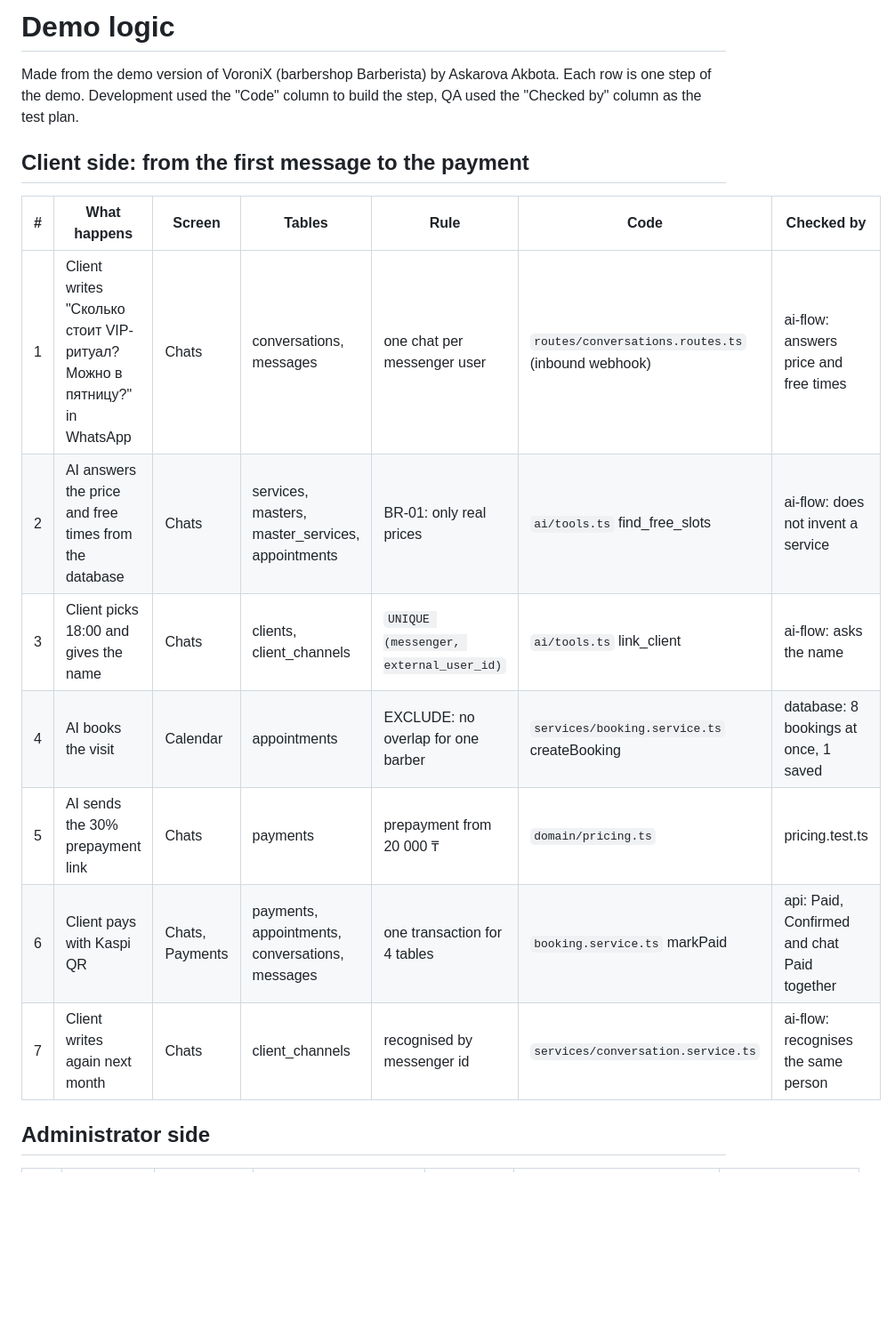
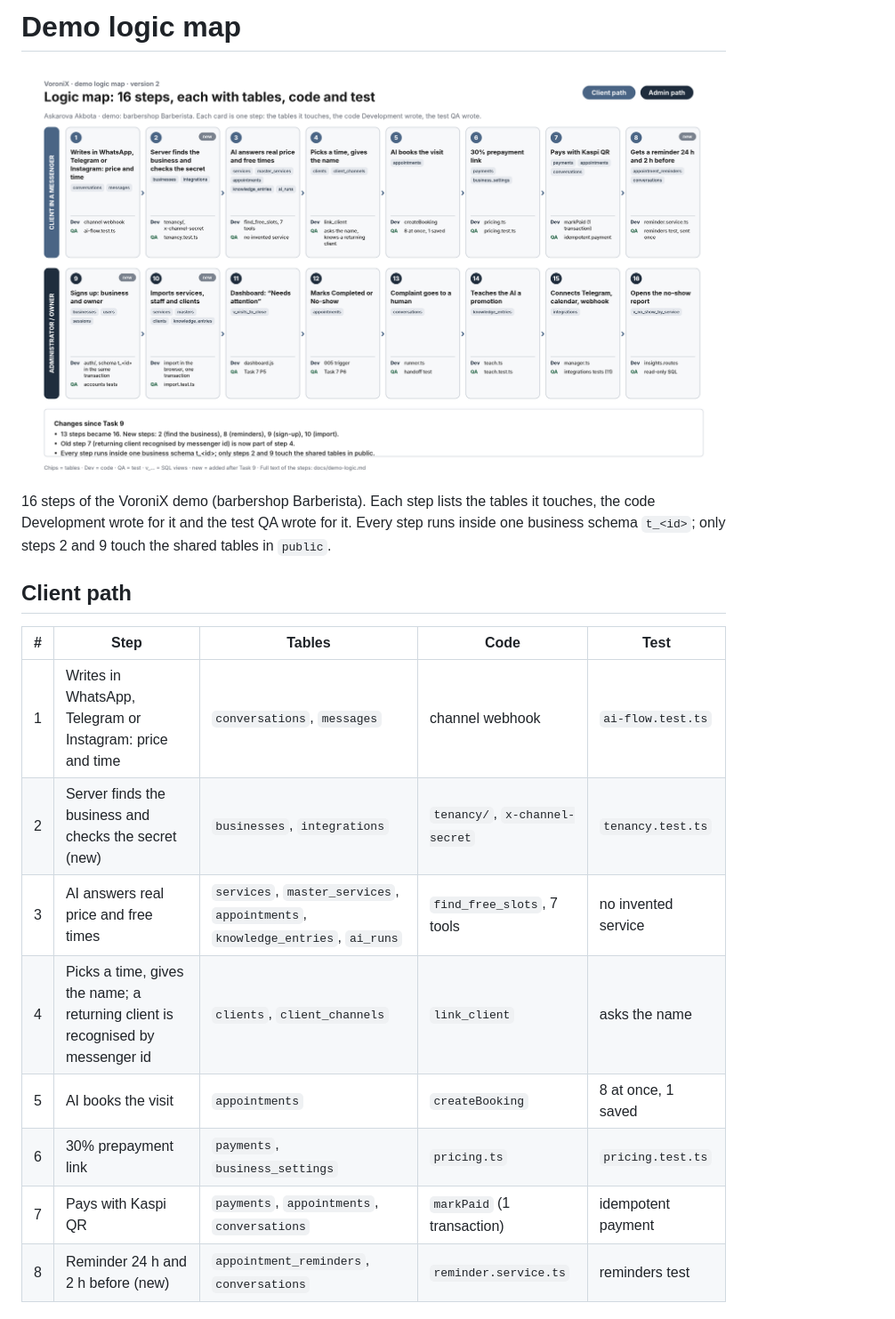
Before and after one commit to Yernazar-KBTU/VoroniX, a Markdown page: docs/demo-logic.md, the part around one of its changes. Shown at 89% size. Rendered like a GitHub page; pictures changed too: docs/images/demo-logic-map.png (added); blank space fills up the shorter version.

Commit message:
docs: ERD v2 (19 tables) and demo logic map v2 (16 steps)

```diff
--- a/docs/demo-logic.md
+++ b/docs/demo-logic.md
@@ -1,18 +1,19 @@
-# Demo logic
+# Demo logic map
 
-Made from the demo version of VoroniX (barbershop Barberista) by Askarova Akbota. Each row is one step of the demo. Development used the "Code" column to build the step, QA used the "Checked by" column as the test plan.
+[![Demo logic map](images/demo-logic-map.png)](images/demo-logic-map.png)
 
-## Client side: from the first message to the payment
+16 steps of the VoroniX demo (barbershop Barberista). Each step lists the tables it touches, the code Development wrote for it and the test QA wrote for it. Every step runs inside one business schema `t_<id>`; only steps 2 and 9 touch the shared tables in `public`.
 
-| # | What happens | Screen | Tables | Rule | Code | Checked by |
-|---|---|---|---|---|---|---|
-| 1 | Client writes "Сколько стоит VIP-ритуал? Можно в пятницу?" in WhatsApp | Chats | conversations, messages | one chat per messenger user | `routes/conversations.routes.ts` (inbound webhook) | ai-flow: answers price and free times |
-| 2 | AI answers the price and free times from the database | Chats | services, masters, master_services, appointments | BR-01: only real prices | `ai/tools.ts` find_free_slots | ai-flow: does not invent a service |
-| 3 | Client picks 18:00 and gives the name | Chats | clients, client_channels | `UNIQUE (messenger, external_user_id)` | `ai/tools.ts` link_client | ai-flow: asks the name |
-| 4 | AI books the visit | Calendar | appointments | EXCLUDE: no overlap for one barber | `services/booking.service.ts` createBooking | database: 8 bookings at once, 1 saved |
-| 5 | AI sends the 30% prepayment link | Chats | payments | prepayment from 20 000 ₸ | `domain/pricing.ts` | pricing.test.ts |
-| 6 | Client pays with Kaspi QR | Chats, Payments | payments, appointments, conversations, messages | one transaction for 4 tables | `booking.service.ts` markPaid | api: Paid, Confirmed and chat Paid together |
-| 7 | Client writes again next month | Chats | client_channels | recognised by messenger id | `services/conversation.service.ts` | ai-flow: recognises the same person |
+## Client path
 
-## Administrator side
+| # | Step | Tables | Code | Test |
+|---|------|--------|------|------|
+| 1 | Writes in WhatsApp, Telegram or Instagram: price and time | `conversations`, `messages` | channel webhook | `ai-flow.test.ts` |
+| 2 | Server finds the business and checks the secret (new) | `businesses`, `integrations` | `tenancy/`, `x-channel-secret` | `tenancy.test.ts` |
+| 3 | AI answers real price and free times | `services`, `master_services`, `appointments`, `knowledge_entries`, `ai_runs` | `find_free_slots`, 7 tools | no invented service |
+| 4 | Picks a time, gives the name; a returning client is recognised by messenger id | `clients`, `client_channels` | `link_client` | asks the name |
+| 5 | AI books the visit | `appointments` | `createBooking` | 8 at once, 1 saved |
+| 6 | 30% prepayment link | `payments`, `business_settings` | `pricing.ts` | `pricing.test.ts` |
+| 7 | Pays with Kaspi QR | `payments`, `appointments`, `conversations` | `markPaid` (1 transaction) | idempotent payment |
+| 8 | Reminder 24 h and 2 h before (new) | `appointment_reminders`, `conversations` | `reminder.service.ts` | reminders test |
 
```
Also changed, not shown: other parts of docs/demo-logic.md (+16 -9 lines), docs/images/erd.png.
